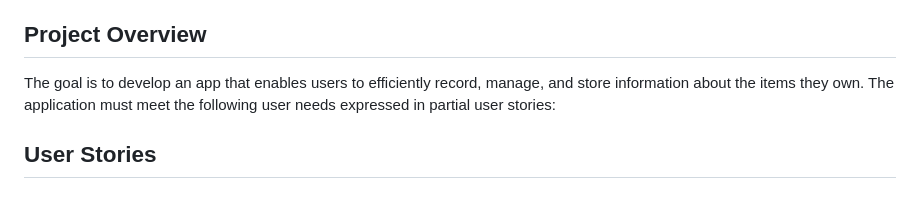
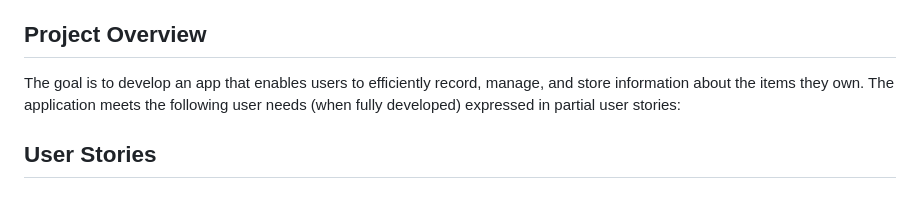
Before and after one commit to CMPUT301F23T07/pocket-inventory, a Markdown page: README.md, the part around the change. Drawn GitHub-style.

```diff
--- a/README.md
+++ b/README.md
@@ -4,7 +4,7 @@ This Android application is created to address the need for a simple, attractive
 
 ## Project Overview
 
-The goal is to develop an app that enables users to efficiently record, manage, and store information about the items they own. The application must meet the following user needs expressed in partial user stories:
+The goal is to develop an app that enables users to efficiently record, manage, and store information about the items they own. The application meets the following user needs (when fully developed) expressed in partial user stories:
 
 ## User Stories
 
```
